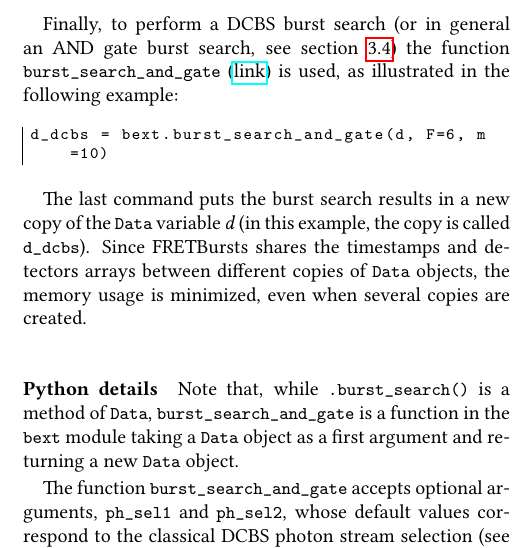
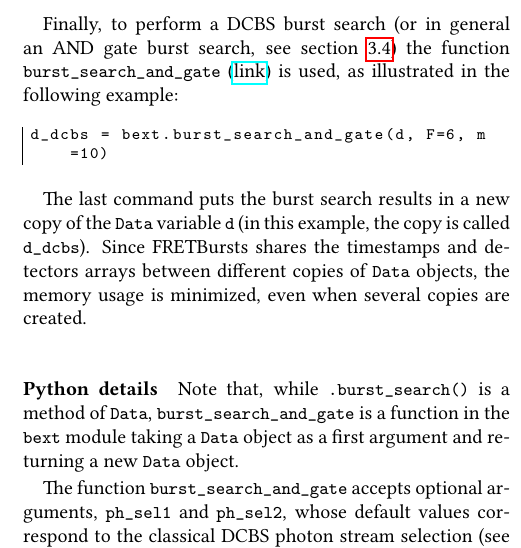
Before and after one commit to tritemio/fretbursts_paper, a LaTeX paper (main.tex, which reads burst-search.tex): part of one column of page 9 of 22, cut so that both start at the same text. Compiled offline with pdfLaTeX.

Commit message:
edited burst-search.tex

```diff
--- a/burst-search.tex
+++ b/burst-search.tex
@@ -53,7 +53,7 @@ is used, as illustrated in the following example:
 d_dcbs = bext.burst_search_and_gate(d, F=6, m=10)
 \end{lstlisting}
 
-The last command puts the burst search results in a new copy of the \verb|Data| variable \textit{d}
+The last command puts the burst search results in a new copy of the \verb|Data| variable \verb|d|
 (in this example, the copy is called \verb|d_dcbs|).
 Since FRETBursts shares the timestamps and detectors arrays between
 different copies of \verb|Data| objects, the memory usage is minimized, even when
```
